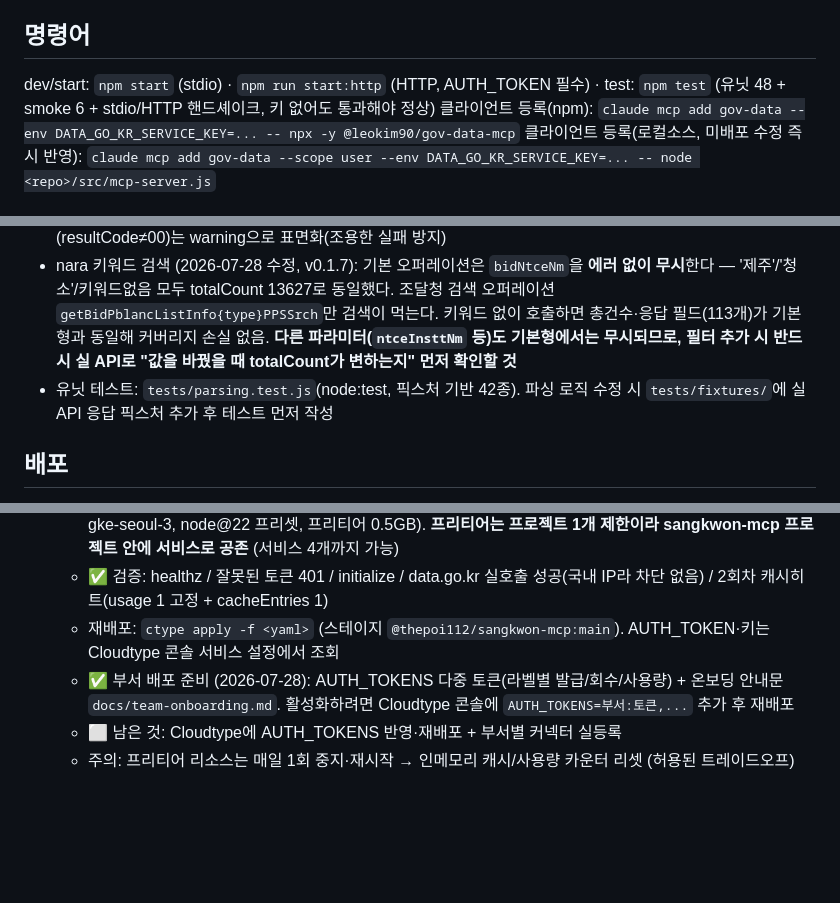
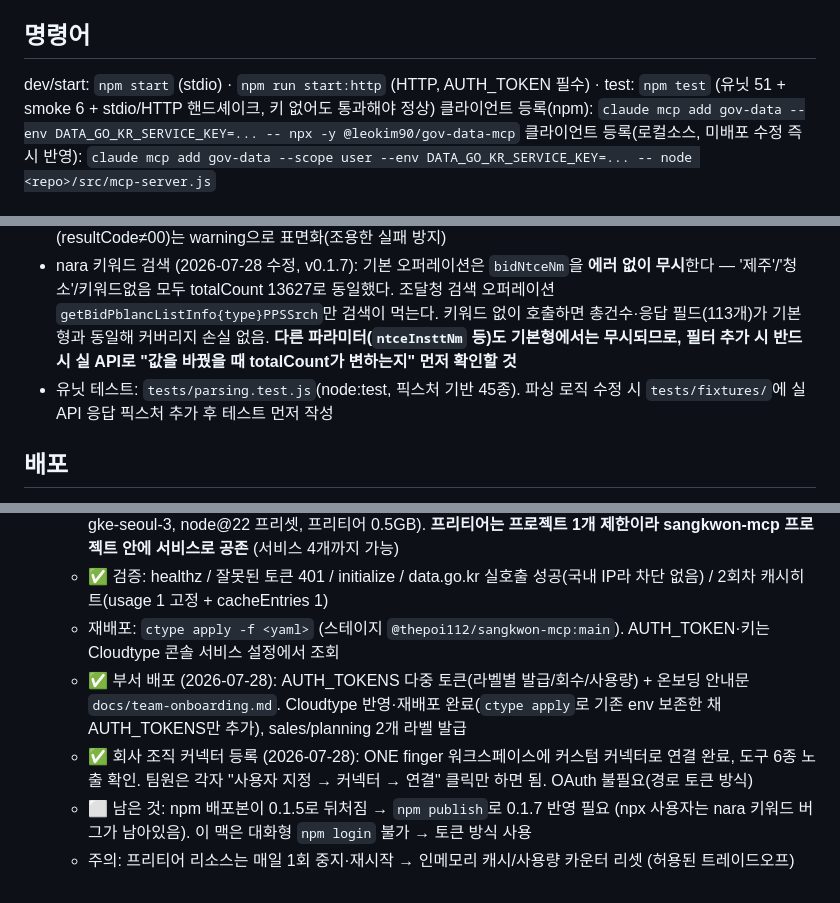
Before and after one commit to leokim90/gov-data-mcp, a Markdown page: CLAUDE.md, 3 parts joined by grey strips. GitHub-like rendering; blank space fills up the shorter version.

Commit message:
docs: 백로그 1번 종료 상태 반영 — 부서 배포·조직 커넥터 완료, npm 배포만 잔여
Co-Authored-By: Claude Opus 5 (1M context) <noreply@anthropic.com>

```diff
--- a/CLAUDE.md
+++ b/CLAUDE.md
@@ -38,7 +38,7 @@ fetch_mss_biz(중기부 공고) / fetch_gov24_services(검색) / fetch_gov24_ser
 
 ## 명령어
 
-dev/start: `npm start` (stdio) · `npm run start:http` (HTTP, AUTH_TOKEN 필수) · test: `npm test` (유닛 48 + smoke 6 + stdio/HTTP 핸드셰이크, 키 없어도 통과해야 정상)
+dev/start: `npm start` (stdio) · `npm run start:http` (HTTP, AUTH_TOKEN 필수) · test: `npm test` (유닛 51 + smoke 6 + stdio/HTTP 핸드셰이크, 키 없어도 통과해야 정상)
 클라이언트 등록(npm): `claude mcp add gov-data --env DATA_GO_KR_SERVICE_KEY=... -- npx -y @leokim90/gov-data-mcp`
 클라이언트 등록(로컬소스, 미배포 수정 즉시 반영): `claude mcp add gov-data --scope user --env DATA_GO_KR_SERVICE_KEY=... -- node <repo>/src/mcp-server.js`
 
@@ -58,7 +58,7 @@ dev/start: `npm start` (stdio) · `npm run start:http` (HTTP, AUTH_TOKEN 필수)
 - smes 마감일 필터: 날짜 파싱 실패(빈 값/`Invalid Date`) 항목은 필터 통과 (API 형식 신뢰) — 2026-06-10 `Invalid Date`도 통과하도록 수정
 - nara: API가 `inqryDiv`+조회기간을 필수로 요구 → 미지정 시 기본 최근 30일 자동 설정. 에러 헤더(resultCode≠00)는 warning으로 표면화(조용한 실패 방지)
 - nara 키워드 검색 (2026-07-28 수정, v0.1.7): 기본 오퍼레이션은 `bidNtceNm`을 **에러 없이 무시**한다 — '제주'/'청소'/키워드없음 모두 totalCount 13627로 동일했다. 조달청 검색 오퍼레이션 `getBidPblancListInfo{type}PPSSrch`만 검색이 먹는다. 키워드 없이 호출하면 총건수·응답 필드(113개)가 기본형과 동일해 커버리지 손실 없음. **다른 파라미터(`ntceInsttNm` 등)도 기본형에서는 무시되므로, 필터 추가 시 반드시 실 API로 "값을 바꿨을 때 totalCount가 변하는지" 먼저 확인할 것**
-- 유닛 테스트: `tests/parsing.test.js`(node:test, 픽스처 기반 42종). 파싱 로직 수정 시 `tests/fixtures/`에 실API 응답 픽스처 추가 후 테스트 먼저 작성
+- 유닛 테스트: `tests/parsing.test.js`(node:test, 픽스처 기반 45종). 파싱 로직 수정 시 `tests/fixtures/`에 실API 응답 픽스처 추가 후 테스트 먼저 작성
 
 ## 배포
 
@@ -71,6 +71,7 @@ npm publish (버전 bump → `npm publish --access public`) · 헬스체크: `np
    - ✅ Cloudtype 배포: `https://port-0-gov-data-mcp-mrvnrogm068d6cba.sel3.cloudtype.app` (서울 리전 gke-seoul-3, node@22 프리셋, 프리티어 0.5GB). **프리티어는 프로젝트 1개 제한이라 sangkwon-mcp 프로젝트 안에 서비스로 공존** (서비스 4개까지 가능)
    - ✅ 검증: healthz / 잘못된 토큰 401 / initialize / data.go.kr 실호출 성공(국내 IP라 차단 없음) / 2회차 캐시히트(usage 1 고정 + cacheEntries 1)
    - 재배포: `ctype apply -f <yaml>` (스테이지 `@thepoi112/sangkwon-mcp:main`). AUTH_TOKEN·키는 Cloudtype 콘솔 서비스 설정에서 조회
-   - ✅ 부서 배포 준비 (2026-07-28): AUTH_TOKENS 다중 토큰(라벨별 발급/회수/사용량) + 온보딩 안내문 `docs/team-onboarding.md`. 활성화하려면 Cloudtype 콘솔에 `AUTH_TOKENS=부서:토큰,...` 추가 후 재배포
-   - ⬜ 남은 것: Cloudtype에 AUTH_TOKENS 반영·재배포 + 부서별 커넥터 실등록
+   - ✅ 부서 배포 (2026-07-28): AUTH_TOKENS 다중 토큰(라벨별 발급/회수/사용량) + 온보딩 안내문 `docs/team-onboarding.md`. Cloudtype 반영·재배포 완료(`ctype apply`로 기존 env 보존한 채 AUTH_TOKENS만 추가), sales/planning 2개 라벨 발급
+   - ✅ 회사 조직 커넥터 등록 (2026-07-28): ONE finger 워크스페이스에 커스텀 커넥터로 연결 완료, 도구 6종 노출 확인. 팀원은 각자 "사용자 지정 → 커넥터 → 연결" 클릭만 하면 됨. OAuth 불필요(경로 토큰 방식)
+   - ⬜ 남은 것: npm 배포본이 0.1.5로 뒤처짐 → `npm publish`로 0.1.7 반영 필요 (npx 사용자는 nara 키워드 버그가 남아있음). 이 맥은 대화형 `npm login` 불가 → 토큰 방식 사용
    - 주의: 프리티어 리소스는 매일 1회 중지·재시작 → 인메모리 캐시/사용량 카운터 리셋 (허용된 트레이드오프)
```
